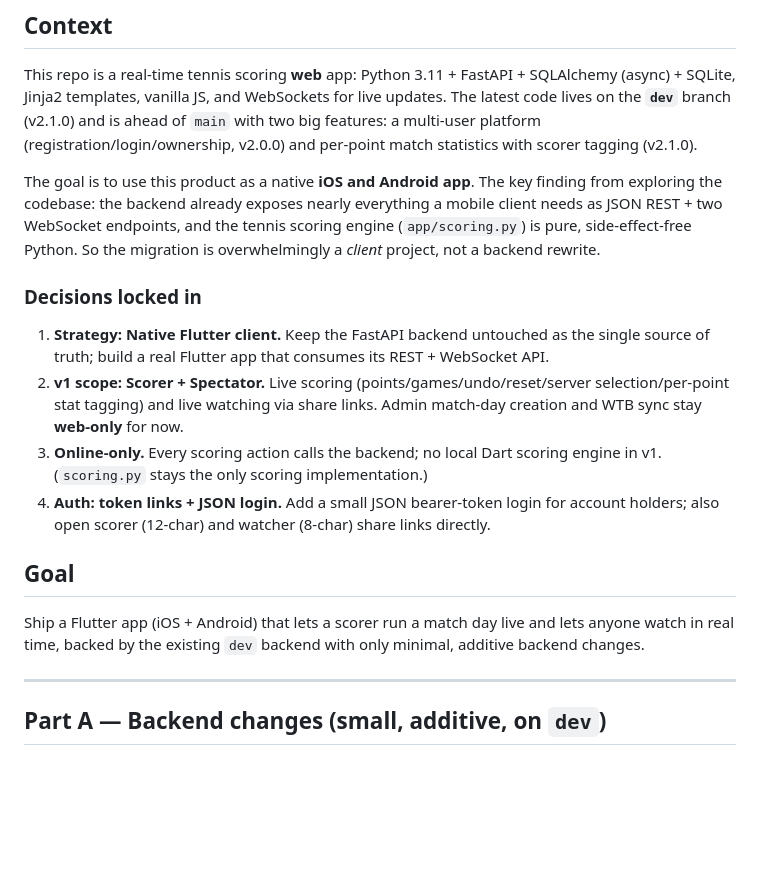
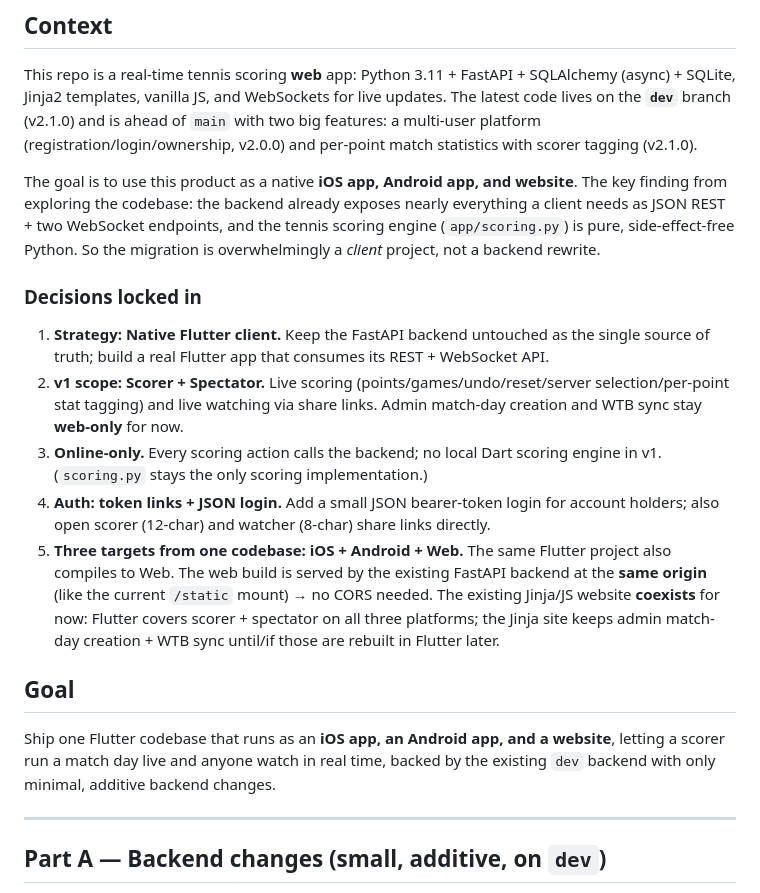
Before and after one commit to davesie/tennis-scoring, a Markdown page: FLUTTER_MIGRATION_PLAN.md, the part around one of its changes. Rendered like a GitHub page; blank space fills up the shorter version.

```diff
--- a/FLUTTER_MIGRATION_PLAN.md
+++ b/FLUTTER_MIGRATION_PLAN.md
@@ -8,8 +8,8 @@ latest code lives on the **`dev`** branch (v2.1.0) and is ahead of `main` with t
 features: a multi-user platform (registration/login/ownership, v2.0.0) and per-point
 match statistics with scorer tagging (v2.1.0).
 
-The goal is to use this product as a native **iOS and Android app**. The key finding from
-exploring the codebase: the backend already exposes nearly everything a mobile client
+The goal is to use this product as a native **iOS app, Android app, and website**. The key
+finding from exploring the codebase: the backend already exposes nearly everything a client
 needs as JSON REST + two WebSocket endpoints, and the tennis scoring engine
 (`app/scoring.py`) is pure, side-effect-free Python. So the migration is overwhelmingly a
 *client* project, not a backend rewrite.
@@ -25,12 +25,18 @@ needs as JSON REST + two WebSocket endpoints, and the tennis scoring engine
    in v1. (`scoring.py` stays the only scoring implementation.)
 4. **Auth: token links + JSON login.** Add a small JSON bearer-token login for account
    holders; also open scorer (12-char) and watcher (8-char) share links directly.
+5. **Three targets from one codebase: iOS + Android + Web.** The same Flutter project also
+   compiles to Web. The web build is served by the existing FastAPI backend at the **same
+   origin** (like the current `/static` mount) → no CORS needed. The existing Jinja/JS
+   website **coexists** for now: Flutter covers scorer + spectator on all three platforms;
+   the Jinja site keeps admin match-day creation + WTB sync until/if those are rebuilt in
+   Flutter later.
 
 ## Goal
 
-Ship a Flutter app (iOS + Android) that lets a scorer run a match day live and lets
-anyone watch in real time, backed by the existing `dev` backend with only minimal,
-additive backend changes.
+Ship one Flutter codebase that runs as an **iOS app, an Android app, and a website**,
+letting a scorer run a match day live and anyone watch in real time, backed by the
+existing `dev` backend with only minimal, additive backend changes.
 
 ---
 
```
Also changed, not shown: other parts of FLUTTER_MIGRATION_PLAN.md (+68 -25 lines).
